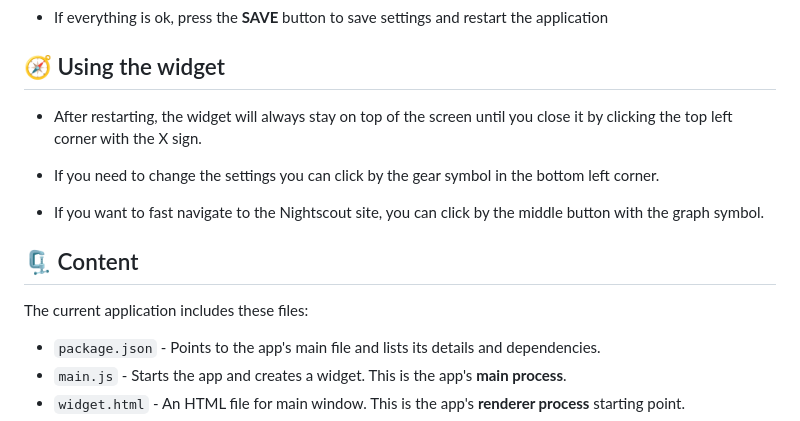
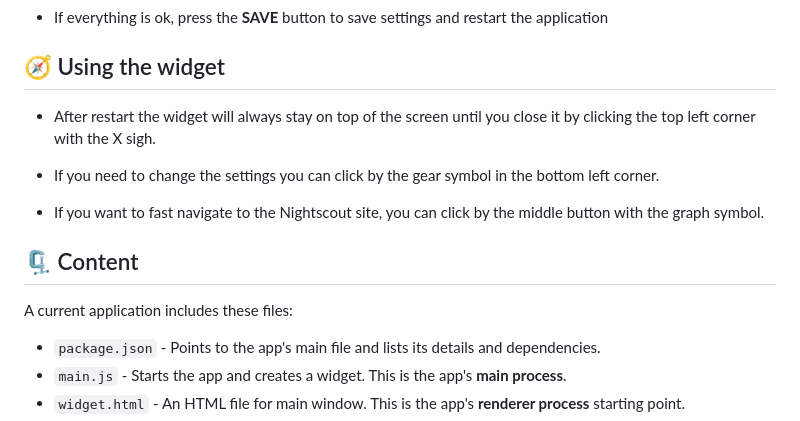
Before and after one commit to kashamalasha/nightscout-widget-electron, a Markdown page: README.md, the part around one of its changes. Rendered like a GitHub page.

```diff
--- a/README.md
+++ b/README.md
@@ -76,7 +76,7 @@ Set the tracking parameters using following guides:
 
 ## 🧭 Using the widget
 
-- After restarting, the widget will always stay on top of the screen until you close it by clicking the top left corner with the X sign.
+- After restart the widget will always stay on top of the screen until you close it by clicking the top left corner with the X sigh.
 
 - If you need to change the settings you can click by the gear symbol in the bottom left corner.
 
@@ -84,7 +84,7 @@ Set the tracking parameters using following guides:
 
 ## 🗜️ Content
 
-The current application includes these files:
+A current application includes these files:
 
 - `package.json` - Points to the app's main file and lists its details and dependencies.
 - `main.js` - Starts the app and creates a widget. This is the app's **main process**.
```
Also changed, not shown: other parts of README.md (+11 -11 lines).
